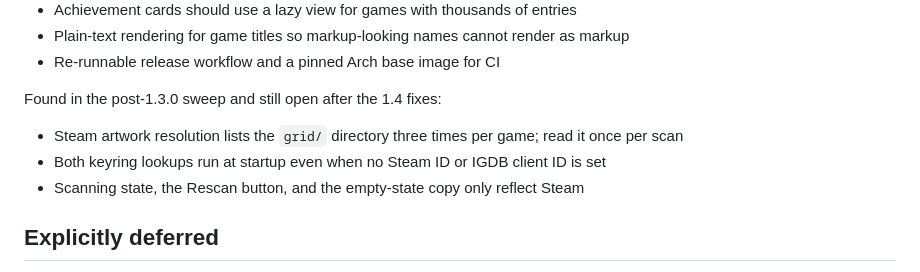
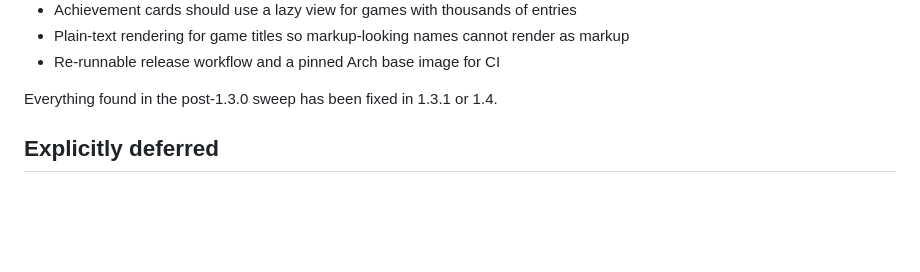
Before and after one commit to Adamj8335/omakade, a Markdown page: PLAN.md, the part around the change. Rendered like a GitHub page; blank space fills up the shorter version.

```diff
--- a/PLAN.md
+++ b/PLAN.md
@@ -817,12 +817,7 @@ after the 1.3.0 release:
   as markup
 - Re-runnable release workflow and a pinned Arch base image for CI
 
-Found in the post-1.3.0 sweep and still open after the 1.4 fixes:
-
-- Steam artwork resolution lists the `grid/` directory three times per game; read it once
-  per scan
-- Both keyring lookups run at startup even when no Steam ID or IGDB client ID is set
-- Scanning state, the Rescan button, and the empty-state copy only reflect Steam
+Everything found in the post-1.3.0 sweep has been fixed in 1.3.1 or 1.4.
 
 ## Explicitly deferred
 
```
Also changed, not shown: CHANGELOG.md (+4 -0 lines).
